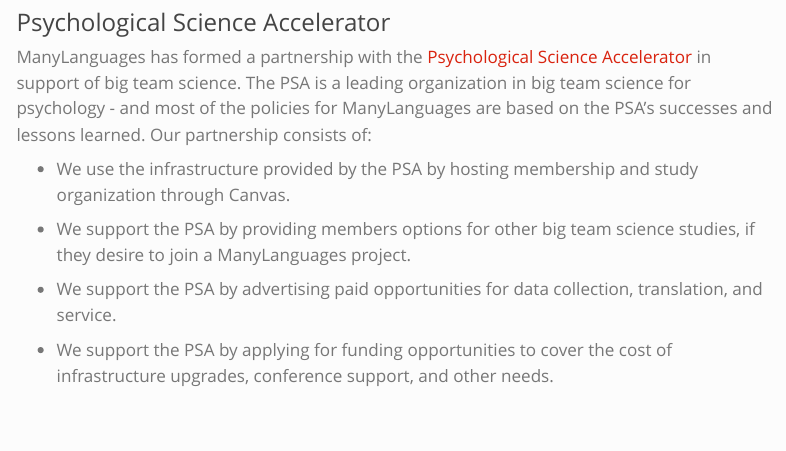
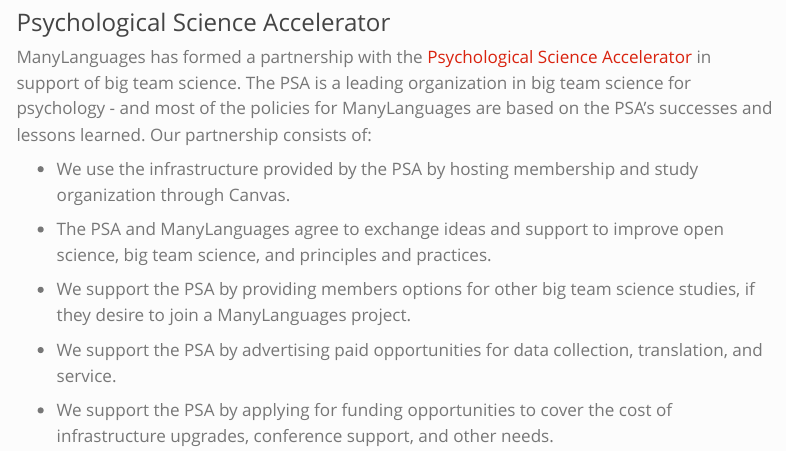
Before and after one commit to many-languages/many-languages.github.io, a Quarto document (partners.qmd): the page in a window 1100 px wide, from 70 px down. Rendered offline with R 4.5, knitr and Pandoc in place of Quarto, with nearby package versions; menus at the side of the page are left out.

Commit message:
updating with partnership with the psa

```diff
--- a/_quarto.yml
+++ b/_quarto.yml
@@ -18,6 +18,7 @@
         - peoplepolicy.qmd
         - studypolicy.qmd
         - authorpolicy.qmd
+        - partners.qmd
     tools:
         - icon: github
           href:  https://github.com/many-languages/many-languages.github.io
--- a/partners.qmd
+++ b/partners.qmd
@@ -8,6 +8,8 @@
 
 -   We use the infrastructure provided by the PSA by hosting membership and study organization through Canvas.
 
+-   The PSA and ManyLanguages agree to exchange ideas and support to improve open science, big team science, and principles and practices.
+
 -   We support the PSA by providing members options for other big team science studies, if they desire to join a ManyLanguages project.
 
 -   We support the PSA by advertising paid opportunities for data collection, translation, and service.
```
Also changed, not shown: docs/search.json, 8 other files.
